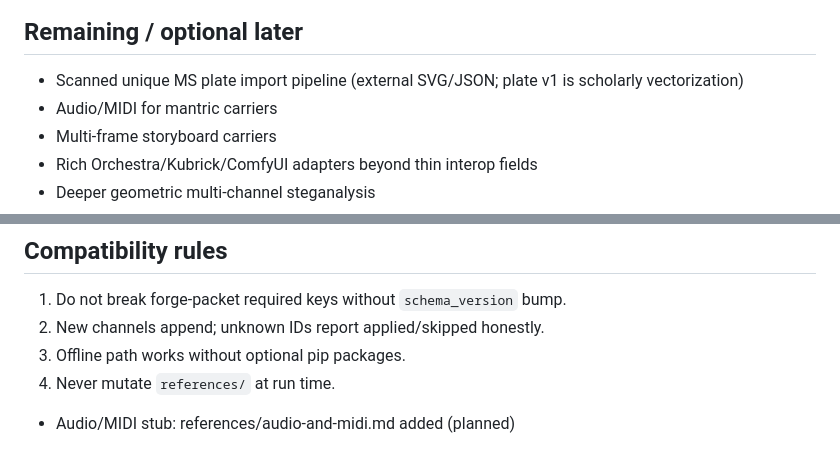
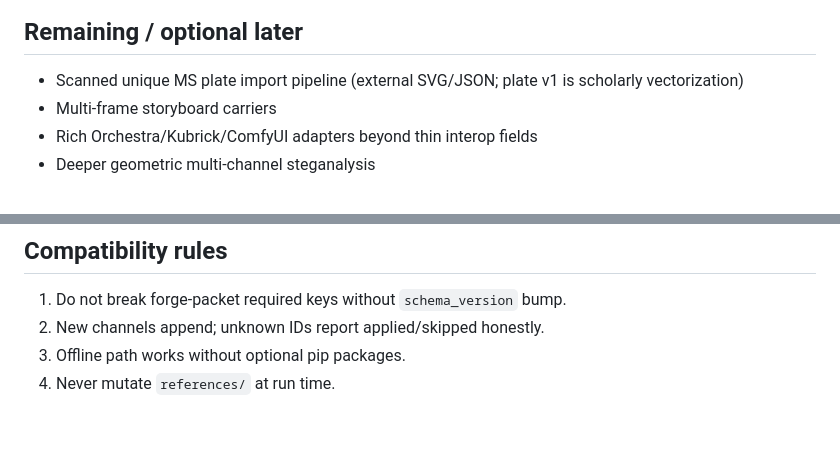
Before and after one commit to scrimshawlife-ctrl/Sigil-Forge, a Markdown page: references/expansion-spine.md, 2 parts joined by grey strips. GitHub-like rendering; blank space fills up the shorter version.

Commit message:
docs: skip audio for now (deferred)
- Removed audio/MIDI mentions from expansion-spine and RELEASE_NOTES
- audio-and-midi.md already deleted

```diff
--- a/references/expansion-spine.md
+++ b/references/expansion-spine.md
@@ -77,7 +77,6 @@ Product policy track (code + docs; release version/tag owned separately):
 
 ## Remaining / optional later
 - Scanned unique MS plate import pipeline (external SVG/JSON; plate v1 is scholarly vectorization)
-- Audio/MIDI for mantric carriers
 - Multi-frame storyboard carriers
 - Rich Orchestra/Kubrick/ComfyUI adapters beyond thin interop fields
 - Deeper geometric multi-channel steganalysis
@@ -95,5 +94,3 @@ Product policy track (code + docs; release version/tag owned separately):
 2. New channels append; unknown IDs report applied/skipped honestly.
 3. Offline path works without optional pip packages.
 4. Never mutate `references/` at run time.
-
-- Audio/MIDI stub: references/audio-and-midi.md added (planned)
```
Also changed, not shown: docs/RELEASE_NOTES.md (+0 -1 lines).
